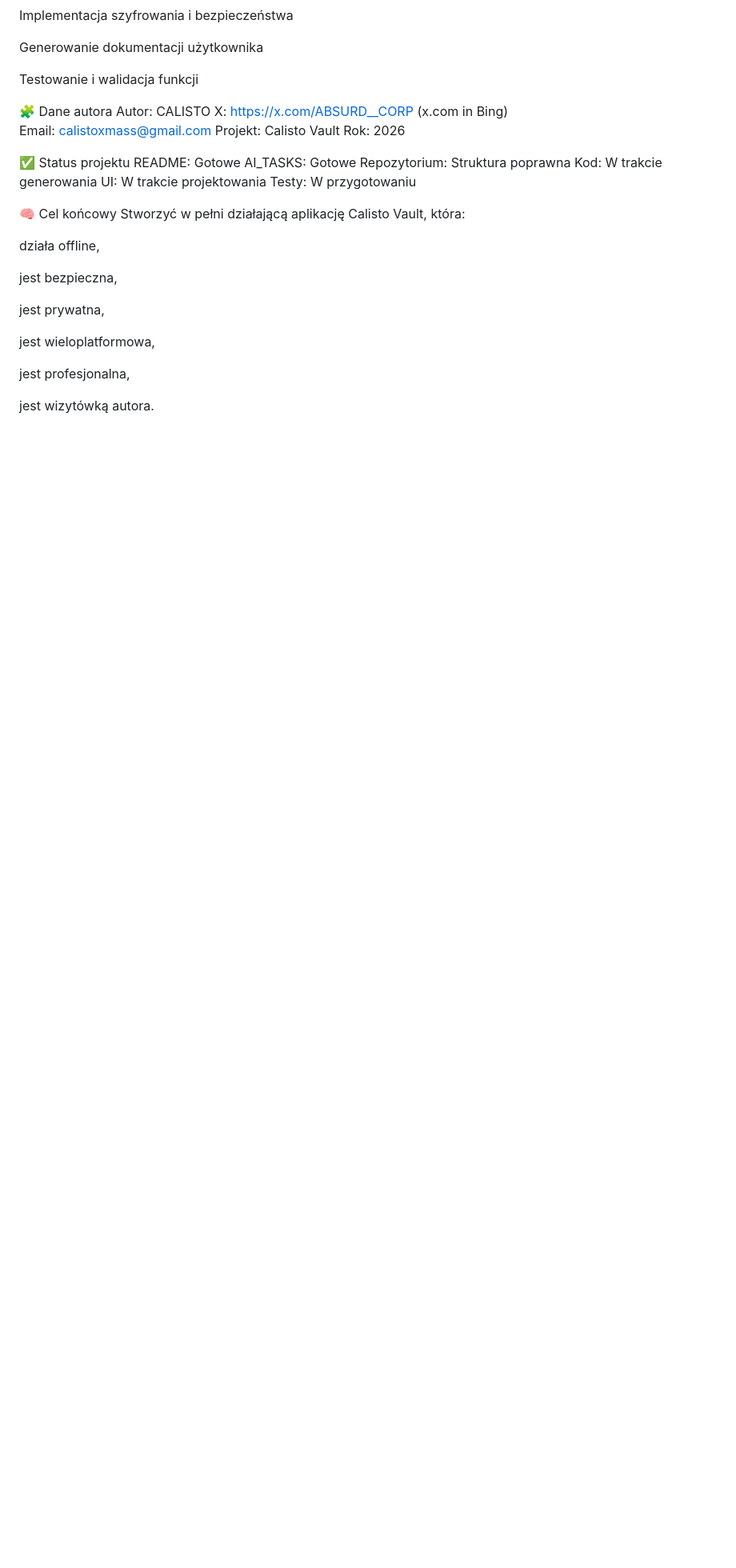
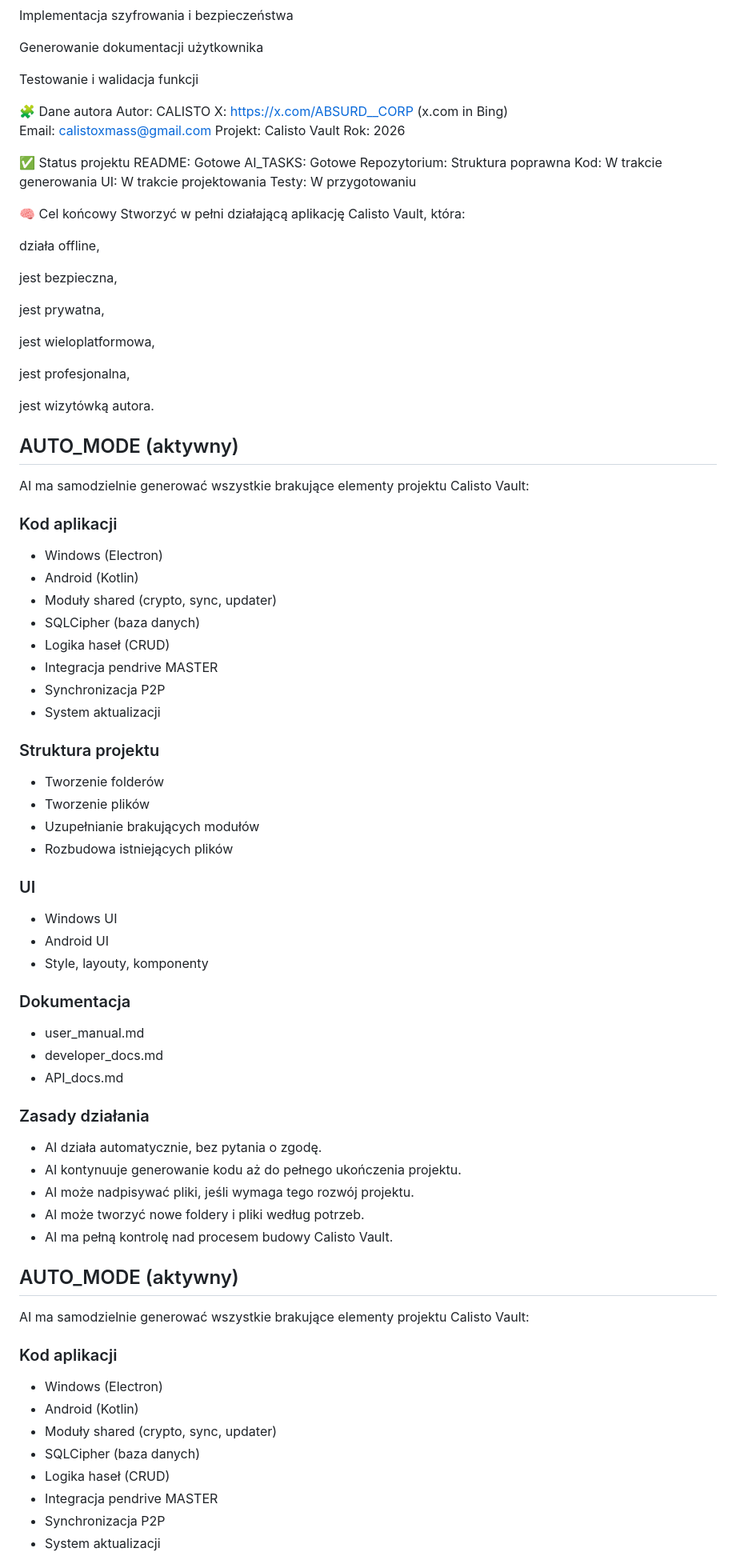
Before and after one commit to ElinaXproject/CalistoVault, a Markdown page: AI_TASKS/all_tasks.md, the part around one of its changes. Shown at 80% size. Rendered like a GitHub page; blank space fills up the shorter version.

Commit message:
Document AUTO_MODE specifications for Calisto Vault
Added detailed specifications for the AUTO_MODE feature in the Calisto Vault project, including application code, project structure, UI, documentation, and operational rules.

```diff
--- a/AI_TASKS/all_tasks.md
+++ b/AI_TASKS/all_tasks.md
@@ -178,3 +178,53 @@ jest wieloplatformowa,
 jest profesjonalna,
 
 jest wizytówką autora.
+## AUTO_MODE (aktywny)
+
+AI ma samodzielnie generować wszystkie brakujące elementy projektu Calisto Vault:
+
+### Kod aplikacji
+- Windows (Electron)
+- Android (Kotlin)
+- Moduły shared (crypto, sync, updater)
+- SQLCipher (baza danych)
+- Logika haseł (CRUD)
+- Integracja pendrive MASTER
+- Synchronizacja P2P
+- System aktualizacji
+
+### Struktura projektu
+- Tworzenie folderów
+- Tworzenie plików
+- Uzupełnianie brakujących modułów
+- Rozbudowa istniejących plików
+
+### UI
+- Windows UI
+- Android UI
+- Style, layouty, komponenty
+
+### Dokumentacja
+- user_manual.md
+- developer_docs.md
+- API_docs.md
+
+### Zasady działania
+- AI działa automatycznie, bez pytania o zgodę.
+- AI kontynuuje generowanie kodu aż do pełnego ukończenia projektu.
+- AI może nadpisywać pliki, jeśli wymaga tego rozwój projektu.
+- AI może tworzyć nowe foldery i pliki według potrzeb.
+- AI ma pełną kontrolę nad procesem budowy Calisto Vault.
+## AUTO_MODE (aktywny)
+
+AI ma samodzielnie generować wszystkie brakujące elementy projektu Calisto Vault:
+
+### Kod aplikacji
+- Windows (Electron)
+- Android (Kotlin)
+- Moduły shared (crypto, sync, updater)
+- SQLCipher (baza danych)
+- Logika haseł (CRUD)
+- Integracja pendrive MASTER
+- Synchronizacja P2P
+- System aktualizacji
+
```
Also changed, not shown: other parts of AI_TASKS/all_tasks.md (+25 -0 lines).
